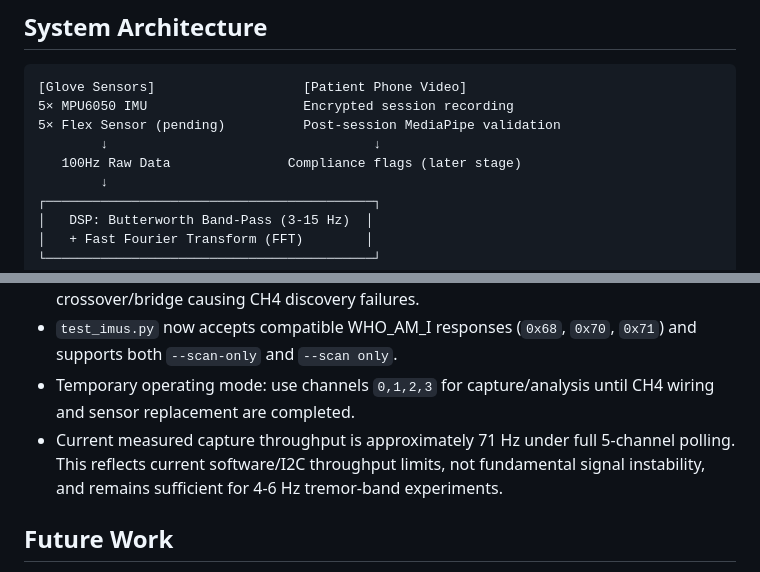
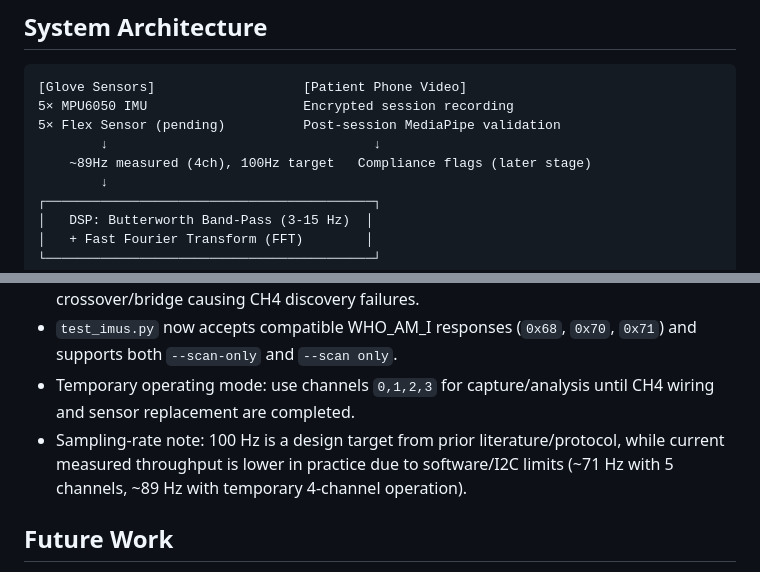
Before and after one commit to aqn96/pd-glove, a Markdown page: README.md, 2 parts joined by grey strips. Rendered like a GitHub page.

```diff
--- a/README.md
+++ b/README.md
@@ -18,7 +18,7 @@ All sensor data is processed locally on a Raspberry Pi 5 through a DSP pipeline
 5× MPU6050 IMU                    Encrypted session recording
 5× Flex Sensor (pending)          Post-session MediaPipe validation
         ↓                                  ↓
-   100Hz Raw Data               Compliance flags (later stage)
+    ~89Hz measured (4ch), 100Hz target   Compliance flags (later stage)
         ↓
 ┌──────────────────────────────────────────┐
 │   DSP: Butterworth Band-Pass (3-15 Hz)  │
@@ -110,7 +112,7 @@ main.py                   ← Orchestrates staged pipeline
 - Current known hardware issue: one faulty IMU module plus suspected CH3/CH4 SDA/SCL crossover/bridge causing CH4 discovery failures.
 - `test_imus.py` now accepts compatible WHO_AM_I responses (`0x68`, `0x70`, `0x71`) and supports both `--scan-only` and `--scan only`.
 - Temporary operating mode: use channels `0,1,2,3` for capture/analysis until CH4 wiring and sensor replacement are completed.
-- Current measured capture throughput is approximately 71 Hz under full 5-channel polling. This reflects current software/I2C throughput limits, not fundamental signal instability, and remains sufficient for 4-6 Hz tremor-band experiments.
+- Sampling-rate note: 100 Hz is a design target from prior literature/protocol, while current measured throughput is lower in practice due to software/I2C limits (~71 Hz with 5 channels, ~89 Hz with temporary 4-channel operation).
 
 ## Future Work
 
```
Also changed, not shown: other parts of README.md (+8 -6 lines).
